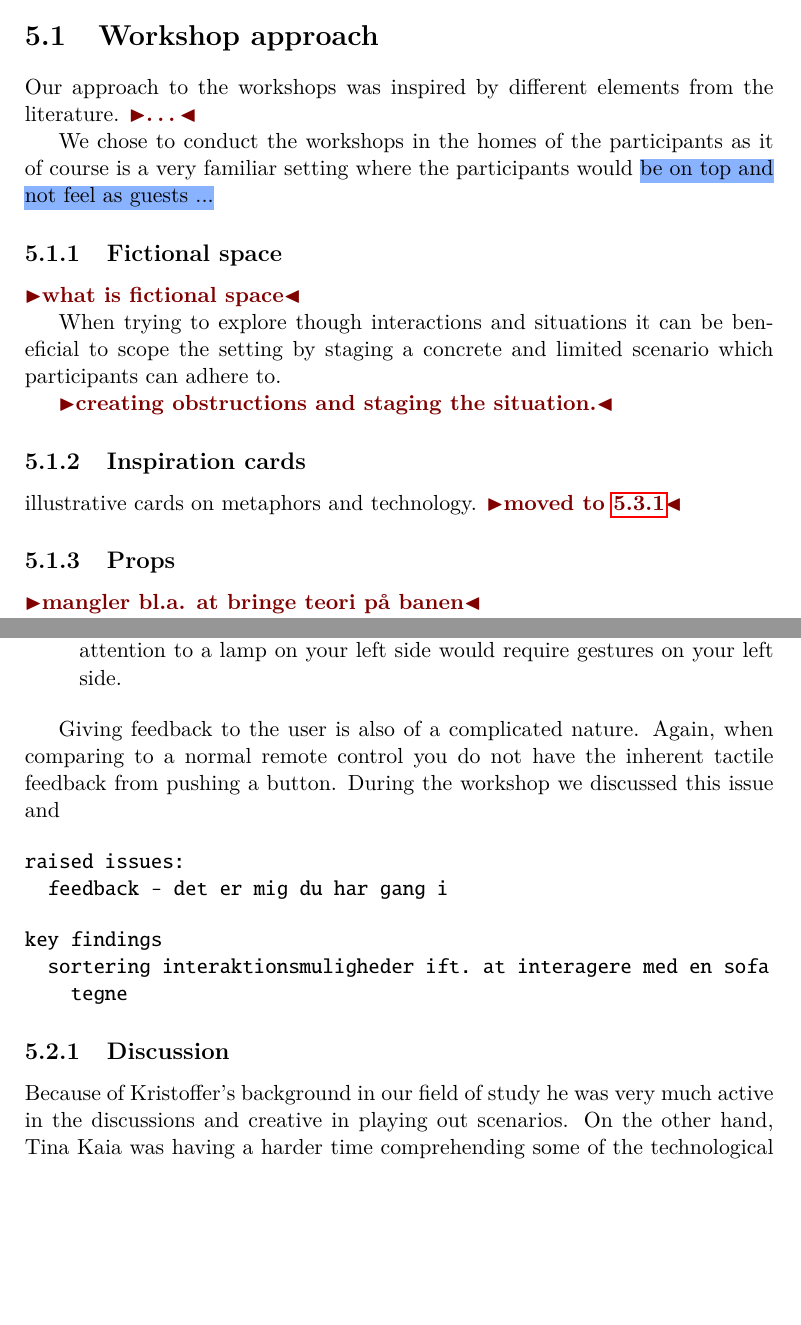
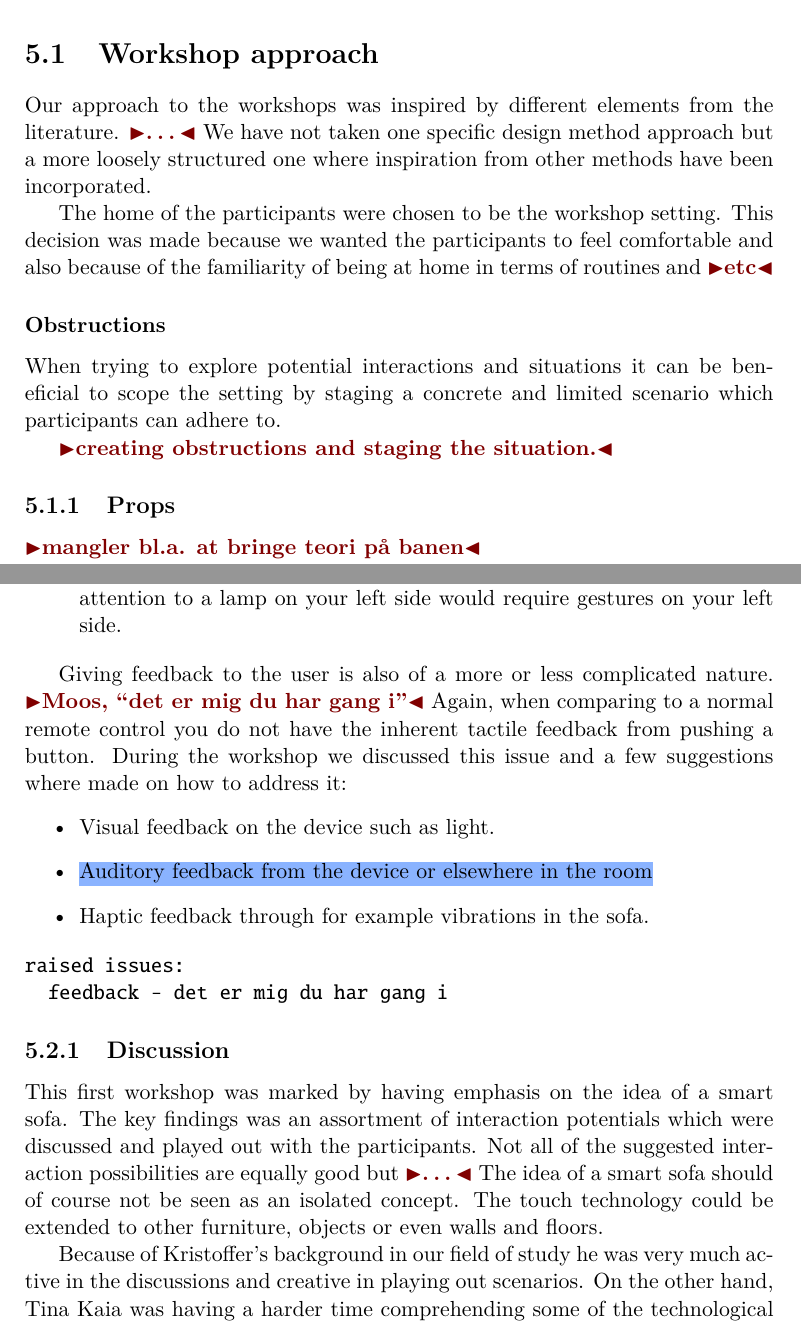
Before and after one commit to stefanbugge/thesis, a LaTeX thesis (thesis.tex, which reads workshops.tex): two parts of pages 18 and 21 of 33, joined at a grey line, cut so that both start at the same text, the shorter picture padded with empty space. Compiled offline with pdfLaTeX.

Commit message:
workshop update

```diff
--- a/workshops.tex
+++ b/workshops.tex
@@ -7,21 +7,22 @@ The intend was to get a deeper understanding of how regular users, the participa
 \section{Workshop approach}
 \label{ch:workshops:approach}
 Our approach to the workshops was inspired by different elements from the literature. \todo{\dots}
+We have not taken one specific design method approach but a more loosely structured one where inspiration from other methods have been incorporated.
 
-We chose to conduct the workshops in the homes of the participants as it of course is a very familiar setting where the participants would \hl{be on top and not feel as guests ...}
+The home of the participants were chosen to be the workshop setting.
+This decision was made because we wanted the participants to feel comfortable and also because of the familiarity of being at home in terms of routines and \todo{etc}
 
-\subsection{Fictional space}
-\label{ch:workshops:approach:fictional-space}
-\todo{what is fictional space}
+\subsubsection{Obstructions}
+\label{ch:workshops:approach:obstructions}
 
-When trying to explore though interactions and situations it can be beneficial to scope the setting by staging a concrete and limited scenario which participants can adhere to.
+When trying to explore potential interactions and situations it can be beneficial to scope the setting by staging a concrete and limited scenario which participants can adhere to.
+
+
+
+
 
 \todo{creating obstructions and staging the situation.}
 
-\subsection{Inspiration cards}
-\label{ch:workshops:approach:inspiration-cards}
-illustrative cards on metaphors and technology.
-\todo{moved to \ref{ch:workshops:workshop-ii:inspiration-cards}}
 
 \subsection{Props}
 \label{ch:workshops:approach:props}
@@ -127,23 +128,30 @@ Different ideas came into play during the workshop: \todo{insert workshop drawin
   }
 \end{itemize}
 
-Giving feedback to the user is also of a complicated nature.
+Giving feedback to the user is also of a more or less complicated nature.
+\todo{Moos, ``det er mig du har gang i''}
 Again, when comparing to a normal remote control you do not have the inherent tactile feedback from pushing a button.
-During the workshop we discussed this issue and
+During the workshop we discussed this issue and a few suggestions where made on how to address it:
+\begin{itemize}
+  \item{Visual feedback on the device such as light.}
+  \item{\hl{Auditory feedback from the device or elsewhere in the room} }
+  \item{Haptic feedback through for example vibrations in the sofa.}
+\end{itemize}
 
 \begin{verbatim}
 raised issues:
   feedback - det er mig du har gang i
 \end{verbatim}
 
-\begin{verbatim}
-key findings
-  sortering interaktionsmuligheder ift. at interagere med en sofa
-    tegne
-\end{verbatim}
-
 \subsection{Discussion}
 \label{ch:workshops:workshop-i:discussion}
+
+This first workshop was marked by having emphasis on the idea of a smart sofa.
+The key findings was an assortment of interaction potentials which were discussed and played out with the participants.
+Not all of the suggested interaction possibilities are equally good but \todo{\dots}
+The idea of a smart sofa should of course not be seen as an isolated concept.
+The touch technology could be extended to other furniture, objects or even walls and floors.
+
 Because of Kristoffer's background in our field of study he was very much active in the discussions and creative in playing out scenarios.
 On the other hand, Tina Kaia was having a harder time comprehending some of the technological aspects as she was more or less unfamiliar with them.
 After the workshop we did a short evaluation with the participants which made it clear that Tina Kaia would have benefited from examples or references.
```
Also changed, not shown: workshops.tex (10 more changed lines).
